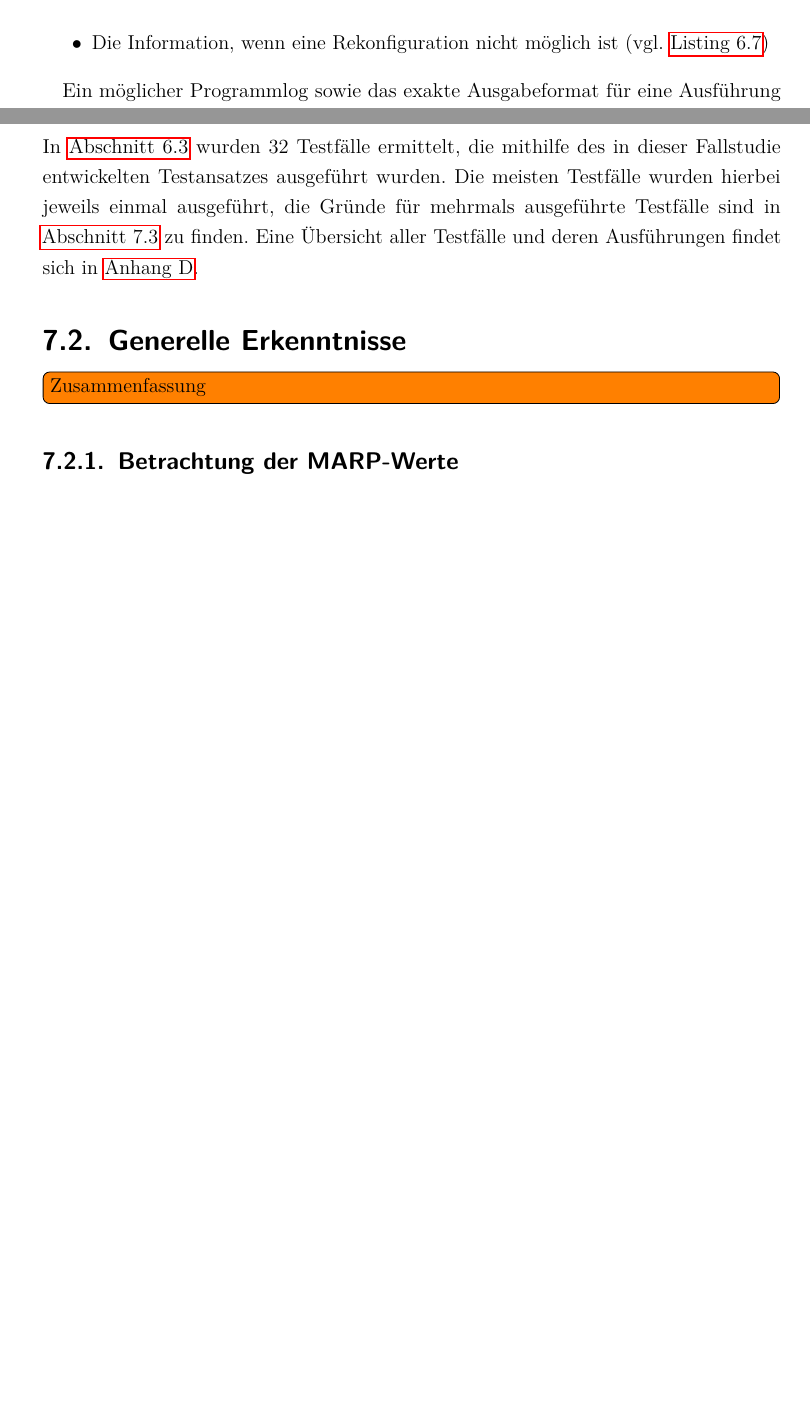
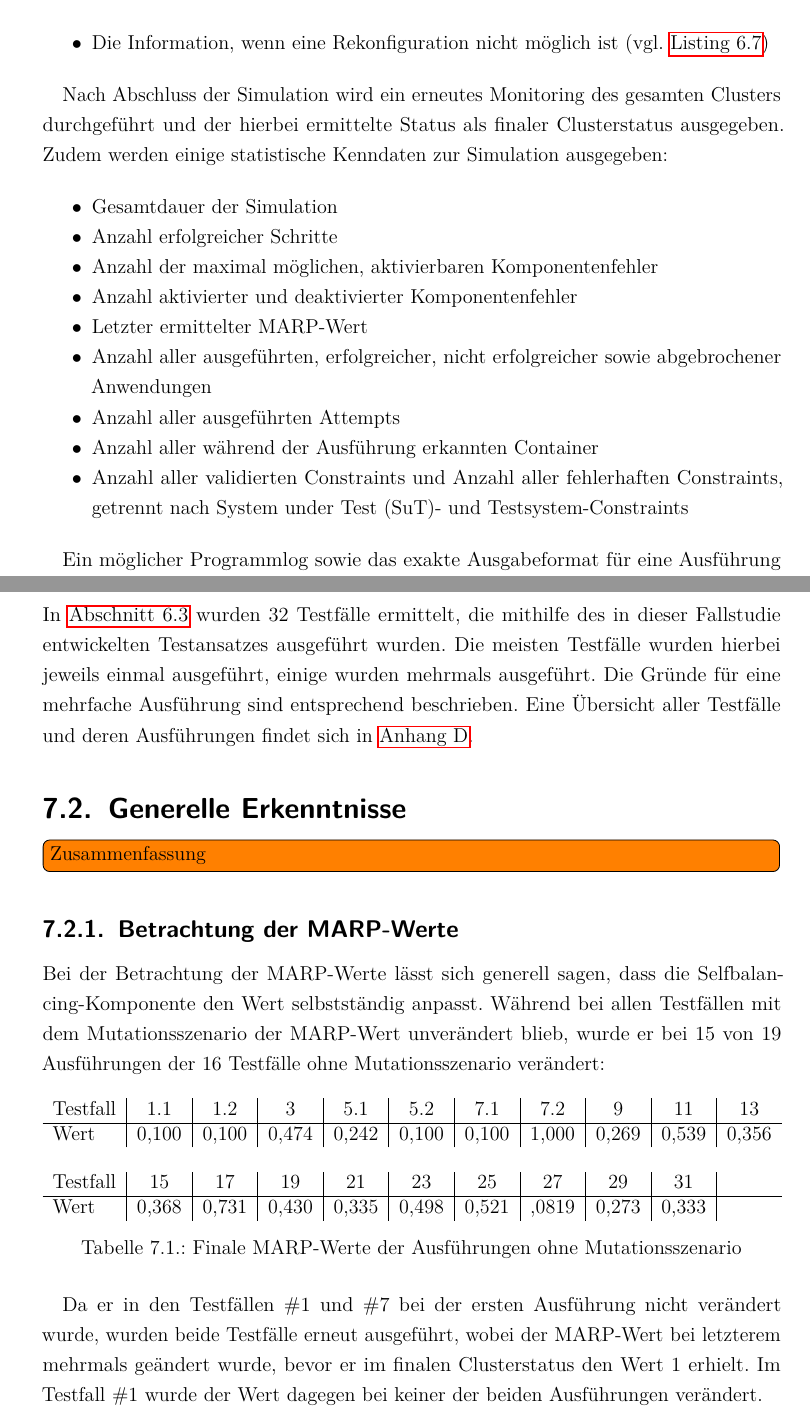
Before and after one commit to gobo7793/Masterarbeit, a LaTeX document (Masterarbeit.tex, which reads ausfuehrung/simulation.tex, evaluation/generelles.tex, evaluation/uebersicht.tex): two parts of pages 54 and 60 of 75 before the commit and two parts of pages 54 and 61 of 77 after it, joined at a grey line, cut so that both start at the same text, the shorter picture padded with empty space. The pictures show the PDF file Masterarbeit.pdf that the author committed with the source.

Commit message:
added statistic output at simulation end

```diff
--- a/ausfuehrung/simulation.tex
+++ b/ausfuehrung/simulation.tex
@@ -225,6 +225,21 @@ Neben den bereits beschriebenen Daten werden im Programmlog folgende Daten gespe
     \item Die Information, wenn eine Rekonfiguration nicht möglich ist (vgl. \autoref{lst:hadoopSimulationReconf})
 \end{itemize}
 
+Nach Abschluss der Simulation wird ein erneutes Monitoring des gesamten Clusters durchgeführt und der hierbei ermittelte Status als finaler Clusterstatus ausgegeben.
+Zudem werden einige statistische Kenndaten zur Simulation ausgegeben:
+
+\begin{itemize}
+    \item Gesamtdauer der Simulation
+    \item Anzahl erfolgreicher Schritte
+    \item Anzahl der maximal möglichen, aktivierbaren Komponentenfehler
+    \item Anzahl aktivierter und deaktivierter Komponentenfehler
+    \item Letzter ermittelter \ac{MARP}"=Wert
+    \item Anzahl aller ausgeführten, erfolgreicher, nicht erfolgreicher sowie abgebrochener Anwendungen
+    \item Anzahl aller ausgeführten Attempts
+    \item Anzahl aller während der Ausführung erkannten Container
+    \item Anzahl aller validierten Constraints und fehlerhaften Constraints, getrennt nach \ac{SuT}- und Testsystem"=Constraints
+\end{itemize}
+
 Ein möglicher Programmlog sowie das exakte Ausgabeformat für eine Ausführung eines Testfalls findet sich in \autoref{app:outputFormat}.
 
 \subsection{Weitere mit der Simulation zusammenhängende Methoden}
--- a/evaluation/generelles.tex
+++ b/evaluation/generelles.tex
@@ -7,8 +7,24 @@
 \label{sec:marpValueResults}
 
 % Ergebnisse MARP-Werte
+Bei der Betrachtung der \ac{MARP}"=Werte lässt sich generell sagen, dass die Selfbalancing"=Komponente den Wert selbstständig anpasst.
+Während bei allen Testfällen mit dem Mutationsszenario der \ac{MARP}"=Wert unverändert blieb, wurde er bei 15 von 19 Ausführungen der 16 Testfälle ohne Mutationsszenario verändert:
+
+\begin{table}[h]
+    \begin{tabular}{l|c|c|c|c|c|c|c|c|c|c}
+    	Testfall &  1.1  &  1.2  &   3   &  5.1  &  5.2  &  7.1  &  7.2  &   9   &  11   &  13   \\ \hline
+    	Wert     & 0,100 & 0,100 & 0,474 & 0,242 & 0,100 & 0,100 & 1,000 & 0,269 & 0,539 & 0,356 \\
+        \multicolumn{11}{c}{} \\
+    	Testfall &  15   &  17   &  19   &  21   &  23   &  25   &  27   &  29   &  31   &  \\ \hline
+    	Wert     & 0,368 & 0,731 & 0,430 & 0,335 & 0,498 & 0,521 & ,0819 & 0,273 & 0,333 &
+    \end{tabular}
+    \caption{Finale \ac{MARP}"=Werte der Ausführungen ohne Mutationsszenario}
+    \label{tab:finalMarpValues}
+\end{table}
 
 % Warum einige MARP-Werte nicht geändert?
+Da er in den Testfällen \#1 und \#7 bei der ersten Ausführung nicht verändert wurde, wurden beide Testfälle erneut ausgeführt, wobei der \ac{MARP}"=Wert bei letzterem mehrmals geändert wurde, bevor er im finalen Clusterstatus den Wert 1 erhielt.
+Im Testfall \#1 wurde der Wert dagegen bei keiner der beiden Ausführungen verändert.
 
 \subsection{Aktivierung und Deaktivierung der Komponentenfehler}
 \label{sec:faultInjectionEval}
--- a/evaluation/uebersicht.tex
+++ b/evaluation/uebersicht.tex
@@ -3,7 +3,8 @@
 
 % Was wurde ausgeführt
 In \autoref{sec:selectTestcases} wurden 32 Testfälle ermittelt, die mithilfe des in dieser Fallstudie entwickelten Testansatzes ausgeführt wurden.
-Die meisten Testfälle wurden hierbei jeweils einmal ausgeführt, die Gründe für mehrmals ausgeführte Testfälle sind in \autoref{sec:specialResults} zu finden.
+Die meisten Testfälle wurden hierbei jeweils einmal ausgeführt, einige wurden mehrmals ausgeführt.
+Die Gründe für eine mehrfache Ausführung sind entsprechend beschrieben.
 Eine Übersicht aller Testfälle und deren Ausführungen findet sich in \autoref{app:overviewExecutedTestCases}.
 
 % statistische Daten aller Ausführungen
```
Also changed, not shown: anhang/executedTestCases.tex (+6 -2 lines), Masterarbeit.pdf.
